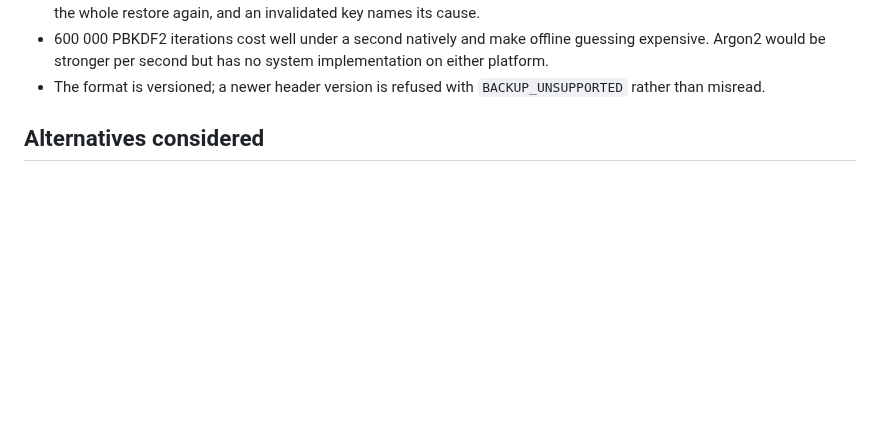
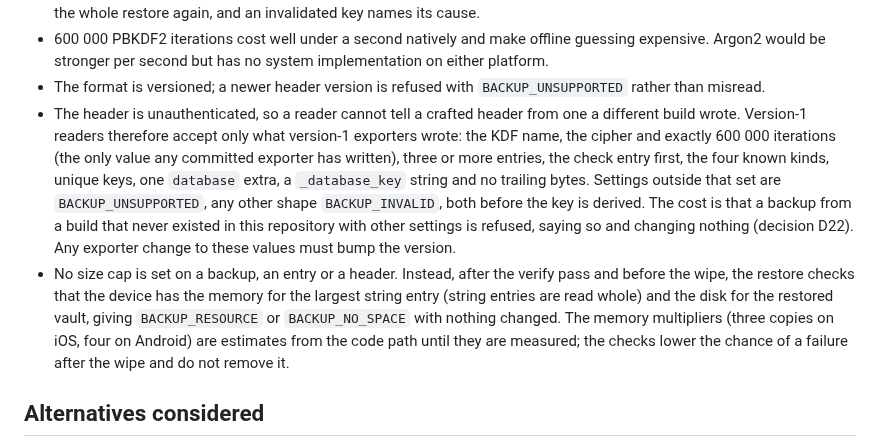
Before and after one commit to naderalfakesh/secure-vault, a Markdown page: docs/adr/0007-passphrase-protected-backup-container.md, the part around the change. Drawn GitHub-style; blank space fills up the shorter version.

```diff
--- a/docs/adr/0007-passphrase-protected-backup-container.md
+++ b/docs/adr/0007-passphrase-protected-backup-container.md
@@ -81,6 +81,25 @@ sheet closes.
   system implementation on either platform.
 - The format is versioned; a newer header version is refused with
   `BACKUP_UNSUPPORTED` rather than misread.
+- The header is unauthenticated, so a reader cannot tell a crafted header
+  from one a different build wrote. Version-1 readers therefore accept only
+  what version-1 exporters wrote: the KDF name, the cipher and exactly
+  600 000 iterations (the only value any committed exporter has written),
+  three or more entries, the check entry first, the four known kinds, unique
+  keys, one `database` extra, a `_database_key` string and no trailing bytes.
+  Settings outside that set are `BACKUP_UNSUPPORTED`, any other shape
+  `BACKUP_INVALID`, both before the key is derived. The cost is that a backup
+  from a build that never existed in this repository with other settings is
+  refused, saying so and changing nothing (decision D22). Any exporter change
+  to these values must bump the version.
+- No size cap is set on a backup, an entry or a header. Instead, after the
+  verify pass and before the wipe, the restore checks that the device has
+  the memory for the largest string entry (string entries are read whole) and
+  the disk for the restored vault, giving `BACKUP_RESOURCE` or
+  `BACKUP_NO_SPACE` with nothing changed. The memory multipliers (three
+  copies on iOS, four on Android) are estimates from the code path until they
+  are measured; the checks lower the chance of a failure after the wipe and
+  do not remove it.
 
 ## Alternatives considered
 
```
Also changed, not shown: docs/SECURITY.md (+34 -6 lines), docs/verification/t7b-restore-preflight.md (added, +166 -0 lines).
